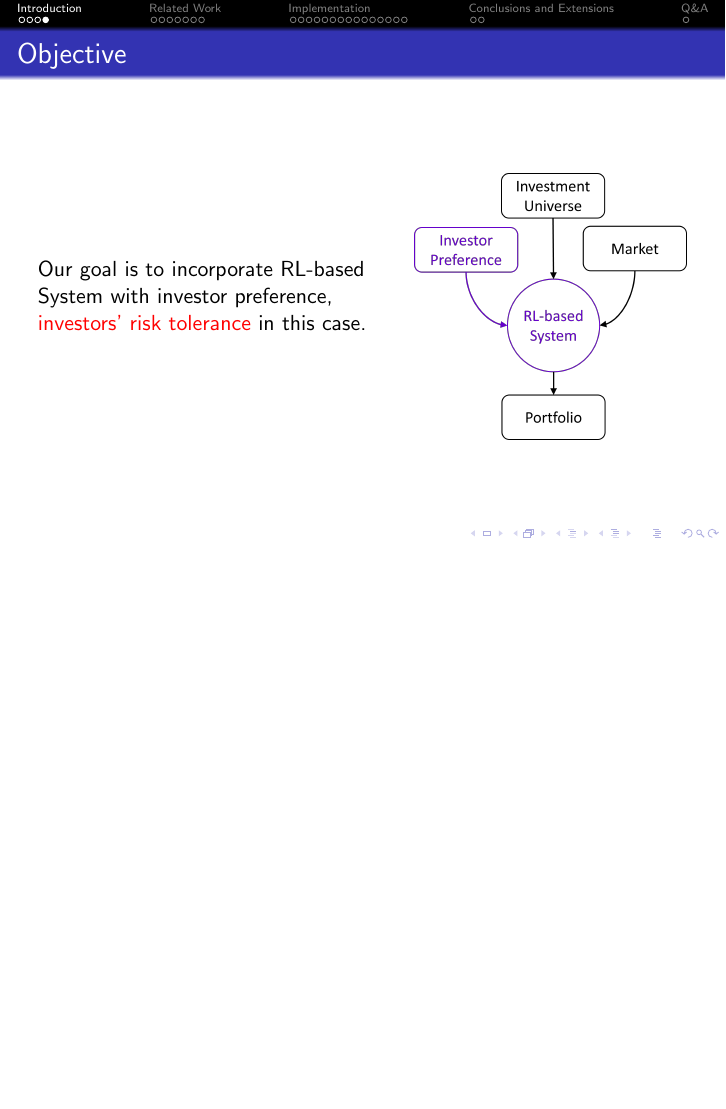
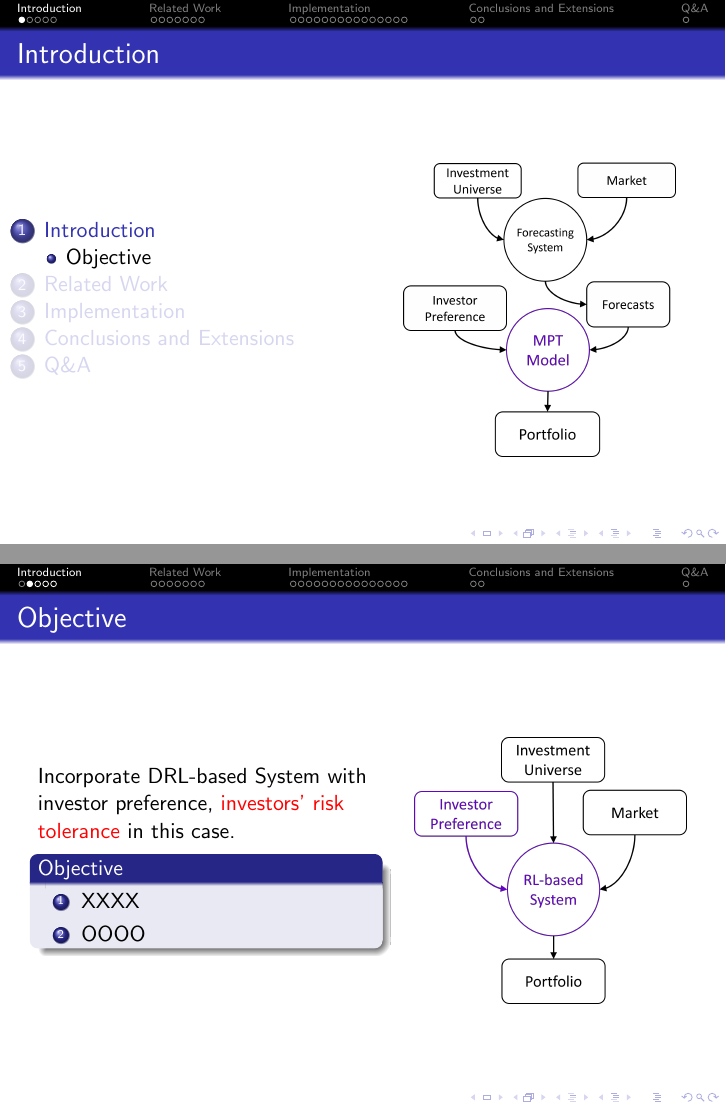
Before and after one commit to woodychang0611/drl_portfolio_slide, LaTeX slides (slide.tex, which reads introduction.tex): page 6 of 32 before the commit and pages 3 and 4 of 33 after it, the two joined at a grey line, the shorter picture padded with empty space. Compiled offline with pdfLaTeX.

Commit message:
Updates from Overleaf

```diff
--- a/introduction.tex
+++ b/introduction.tex
@@ -1,4 +1,48 @@
 \section{Introduction}
+
+
+\begin{frame}{Introduction}
+    \begin{columns}
+    \begin{column}{0.55\textwidth}
+     \tableofcontents[currentsection]
+     \end{column}
+    \begin{column}{0.55\textwidth}
+        \begin{center}
+        \includegraphics[width=4.8cm]{images/mpt.png}
+        \end{center}
+     \end{column}
+     \end{columns}
+\end{frame}
+
+
+\subsection{Objective}
+\begin{frame}
+\frametitle{Objective}
+\begin{columns}
+\begin{column}{0.55\textwidth}
+Incorporate DRL-based System with investor preference, \alert{investors' risk tolerance} in this case.
+
+
+\begin{block}{Objective}
+\begin{enumerate}
+    \item XXXX
+    \item OOOO
+\end{enumerate}
+\end{block}
+
+
+\end{column}
+\begin{column}{0.45\textwidth}
+\begin{center}
+\includegraphics[width=4.8cm]{images/rl2.png}
+\end{center}
+\end{column}
+\end{columns}
+\end{frame}
+
+
+
+
 \begin{frame}
 \frametitle{Portfolio Management System}
 \begin{columns}
@@ -67,23 +111,3 @@ The effects of transaction costs and tax are considered.
 \end{column}
 \end{columns}
 \end{frame}
-
-
-
-
-
-
-\begin{frame}
-\frametitle{Objective}
-\begin{columns}
-\begin{column}{0.55\textwidth}
-Our goal is to incorporate RL-based System with investor preference, \alert{investors' risk tolerance} in this case.
-
-\end{column}
-\begin{column}{0.45\textwidth}
-\begin{center}
-\includegraphics[width=4.8cm]{images/rl2.png}
-\end{center}
-\end{column}
-\end{columns}
-\end{frame}
--- a/slide.tex
+++ b/slide.tex
@@ -1,14 +1,14 @@
 \documentclass{beamer}
 \usepackage{longtable}
+\usepackage{multicol}
 %Information to be included in the title page:
-\title{Portfolio management system with risk preference adjusted utility function}
+\title{Portfolio Management System with Risk Preference Adjusted Utility Function}
 %\usetheme{Rochester}
 
-% \author{Tain-Tzu Chang, XXXX}
 \author{
 {Tain-Tzu, Chang}
 \\
-{\textit Supervisor:}
+{\textit Advisor:}
 {Prof. Yuh-Jong Hu}
 }
 \institute{Department of Computer Science, NCCU}
```
Also changed, not shown: slide.tex (2 more changed lines).
